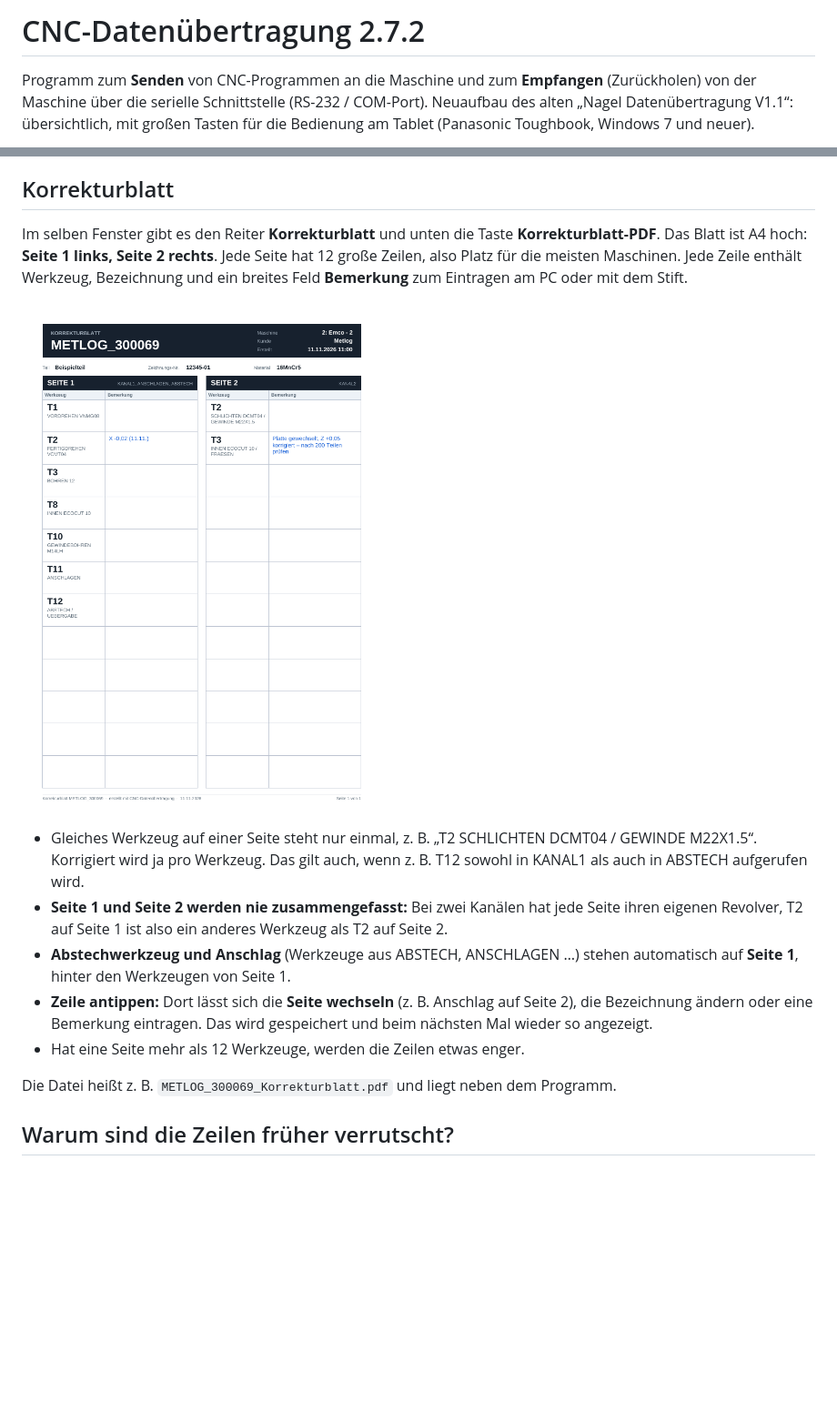
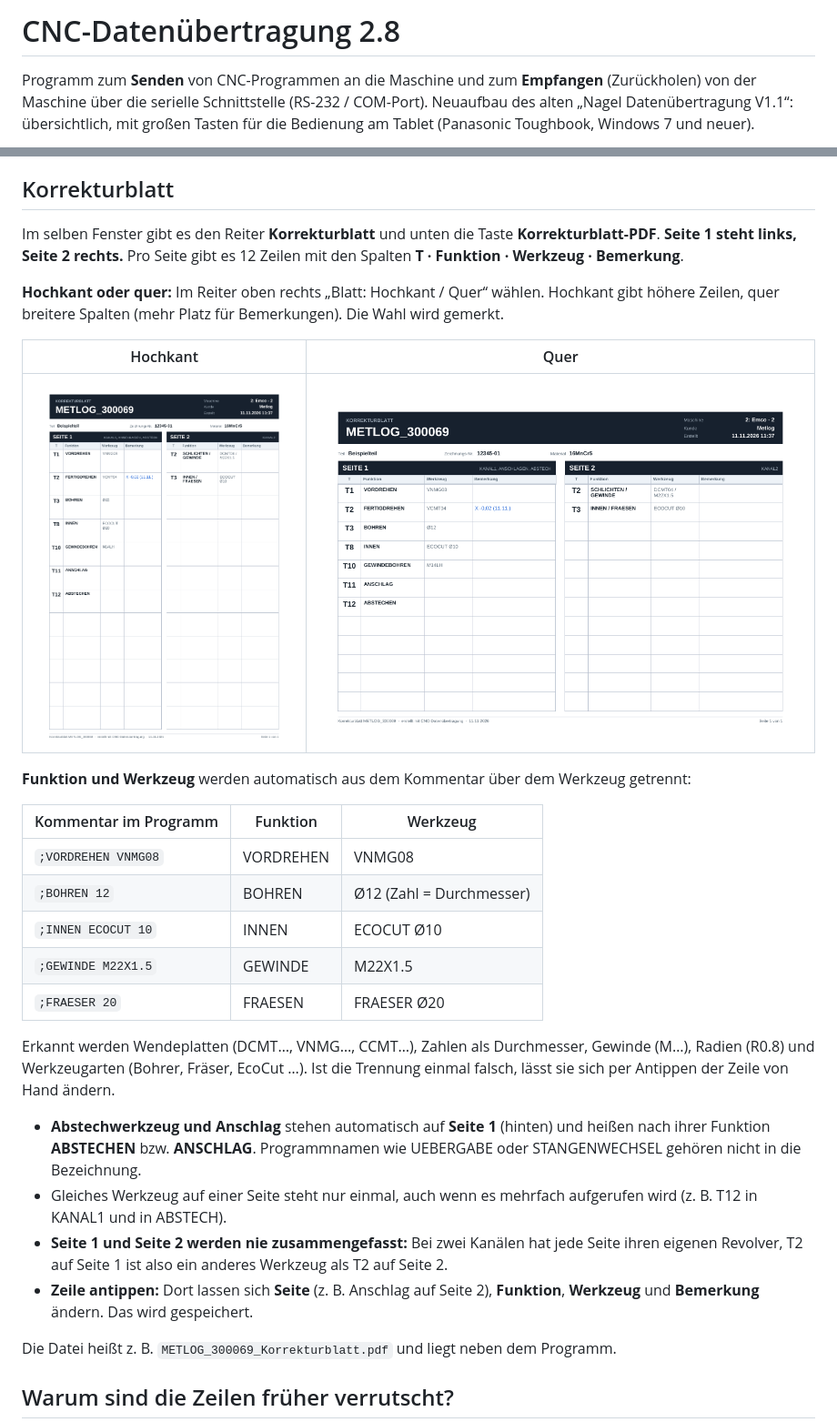
Before and after one commit to danielsauerwald/Daten-bertragung-CNC, a Markdown page: README.md, 2 parts joined by grey strips. Shown at 91% size. Rendered like a GitHub page; pictures changed too: docs/korrekturblatt.png, docs/korrekturblatt_quer.png (added); blank space fills up the shorter version.

```diff
--- a/README.md
+++ b/README.md
@@ -1,4 +1,4 @@
-# CNC-Datenübertragung 2.7.2
+# CNC-Datenübertragung 2.8
 
 Programm zum **Senden** von CNC-Programmen an die Maschine und zum **Empfangen**
 (Zurückholen) von der Maschine über die serielle Schnittstelle (RS-232 / COM-Port).
@@ -243,23 +243,40 @@ der Dateiliste angezeigt, Antippen öffnet sie im PDF-Programm) und
 ## Korrekturblatt
 
 Im selben Fenster gibt es den Reiter **Korrekturblatt** und unten die Taste
-**Korrekturblatt-PDF**. Das Blatt ist A4 hoch: **Seite 1 links, Seite 2 rechts**. Jede Seite
-hat 12 große Zeilen, also Platz für die meisten Maschinen. Jede Zeile enthält Werkzeug,
-Bezeichnung und ein breites Feld **Bemerkung** zum Eintragen am PC oder mit dem Stift.
+**Korrekturblatt-PDF**. **Seite 1 steht links, Seite 2 rechts.** Pro Seite gibt es 12 Zeilen mit
+den Spalten **T · Funktion · Werkzeug · Bemerkung**.
 
-![Korrekturblatt (Beispiel)](docs/korrekturblatt.png)
+**Hochkant oder quer:** Im Reiter oben rechts „Blatt: Hochkant / Quer“ wählen. Hochkant
+gibt höhere Zeilen, quer breitere Spalten (mehr Platz für Bemerkungen). Die Wahl wird
+gemerkt.
 
-- Gleiches Werkzeug auf einer Seite steht nur einmal, z. B. „T2 SCHLICHTEN DCMT04 /
-  GEWINDE M22X1.5“. Korrigiert wird ja pro Werkzeug. Das gilt auch, wenn z. B. T12
-  sowohl in KANAL1 als auch in ABSTECH aufgerufen wird.
+| Hochkant | Quer |
+|---|---|
+| ![Korrekturblatt hochkant](docs/korrekturblatt.png) | ![Korrekturblatt quer](docs/korrekturblatt_quer.png) |
+
+**Funktion und Werkzeug** werden automatisch aus dem Kommentar über dem Werkzeug getrennt:
+
+| Kommentar im Programm | Funktion | Werkzeug |
+|---|---|---|
+| `;VORDREHEN VNMG08` | VORDREHEN | VNMG08 |
+| `;BOHREN 12` | BOHREN | Ø12 (Zahl = Durchmesser) |
+| `;INNEN ECOCUT 10` | INNEN | ECOCUT Ø10 |
+| `;GEWINDE M22X1.5` | GEWINDE | M22X1.5 |
+| `;FRAESER 20` | FRAESEN | FRAESER Ø20 |
+
+Erkannt werden Wendeplatten (DCMT…, VNMG…, CCMT…), Zahlen als Durchmesser, Gewinde (M…),
+Radien (R0.8) und Werkzeugarten (Bohrer, Fräser, EcoCut …). Ist die Trennung einmal falsch,
+lässt sie sich per Antippen der Zeile von Hand ändern.
+
+- **Abstechwerkzeug und Anschlag** stehen automatisch auf **Seite 1** (hinten) und heißen
+  nach ihrer Funktion **ABSTECHEN** bzw. **ANSCHLAG**. Programmnamen wie UEBERGABE oder
+  STANGENWECHSEL gehören nicht in die Bezeichnung.
+- Gleiches Werkzeug auf einer Seite steht nur einmal, auch wenn es mehrfach aufgerufen
+  wird (z. B. T12 in KANAL1 und in ABSTECH).
 - **Seite 1 und Seite 2 werden nie zusammengefasst:** Bei zwei Kanälen hat jede Seite
   ihren eigenen Revolver, T2 auf Seite 1 ist also ein anderes Werkzeug als T2 auf Seite 2.
-- **Abstechwerkzeug und Anschlag** (Werkzeuge aus ABSTECH, ANSCHLAGEN …) stehen
-  automatisch auf **Seite 1**, hinter den Werkzeugen von Seite 1.
-- **Zeile antippen:** Dort lässt sich die **Seite wechseln** (z. B. Anschlag auf Seite 2),
-  die Bezeichnung ändern oder eine Bemerkung eintragen. Das wird gespeichert und beim nächsten
-  Mal wieder so angezeigt.
-- Hat eine Seite mehr als 12 Werkzeuge, werden die Zeilen etwas enger.
+- **Zeile antippen:** Dort lassen sich **Seite** (z. B. Anschlag auf Seite 2), **Funktion**,
+  **Werkzeug** und **Bemerkung** ändern. Das wird gespeichert.
 
 Die Datei heißt z. B. `METLOG_300069_Korrekturblatt.pdf` und liegt neben dem Programm.
 
```
Also changed, not shown: 8 other files.
